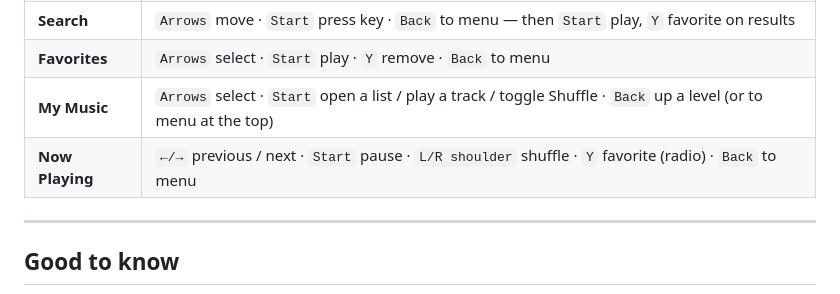
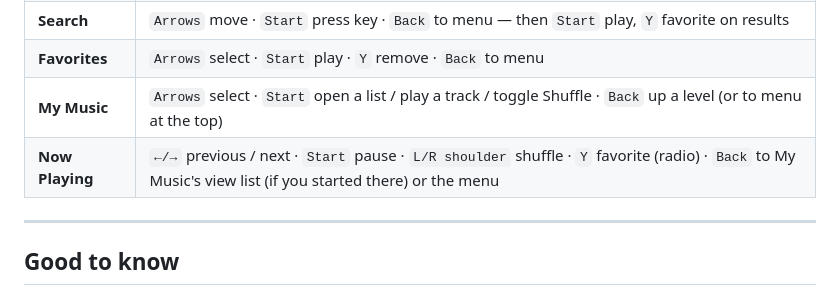
Before and after one commit to Bla1ze/atgames-juke-box, a Markdown page: README.md, the part around the change. Rendered like a GitHub page.

Commit message:
README: Back from Now Playing returns to My Music
Co-Authored-By: Claude Opus 5 <noreply@anthropic.com>

```diff
--- a/README.md
+++ b/README.md
@@ -163,7 +163,7 @@ The bottom of every screen shows the buttons that work there.
 | **Search** | `Arrows` move · `Start` press key · `Back` to menu — then `Start` play, `Y` favorite on results |
 | **Favorites** | `Arrows` select · `Start` play · `Y` remove · `Back` to menu |
 | **My Music** | `Arrows` select · `Start` open a list / play a track / toggle Shuffle · `Back` up a level (or to menu at the top) |
-| **Now Playing** | `←/→` previous / next · `Start` pause · `L/R shoulder` shuffle · `Y` favorite (radio) · `Back` to menu |
+| **Now Playing** | `←/→` previous / next · `Start` pause · `L/R shoulder` shuffle · `Y` favorite (radio) · `Back` to My Music's view list (if you started there) or the menu |
 
 ---
 
```
